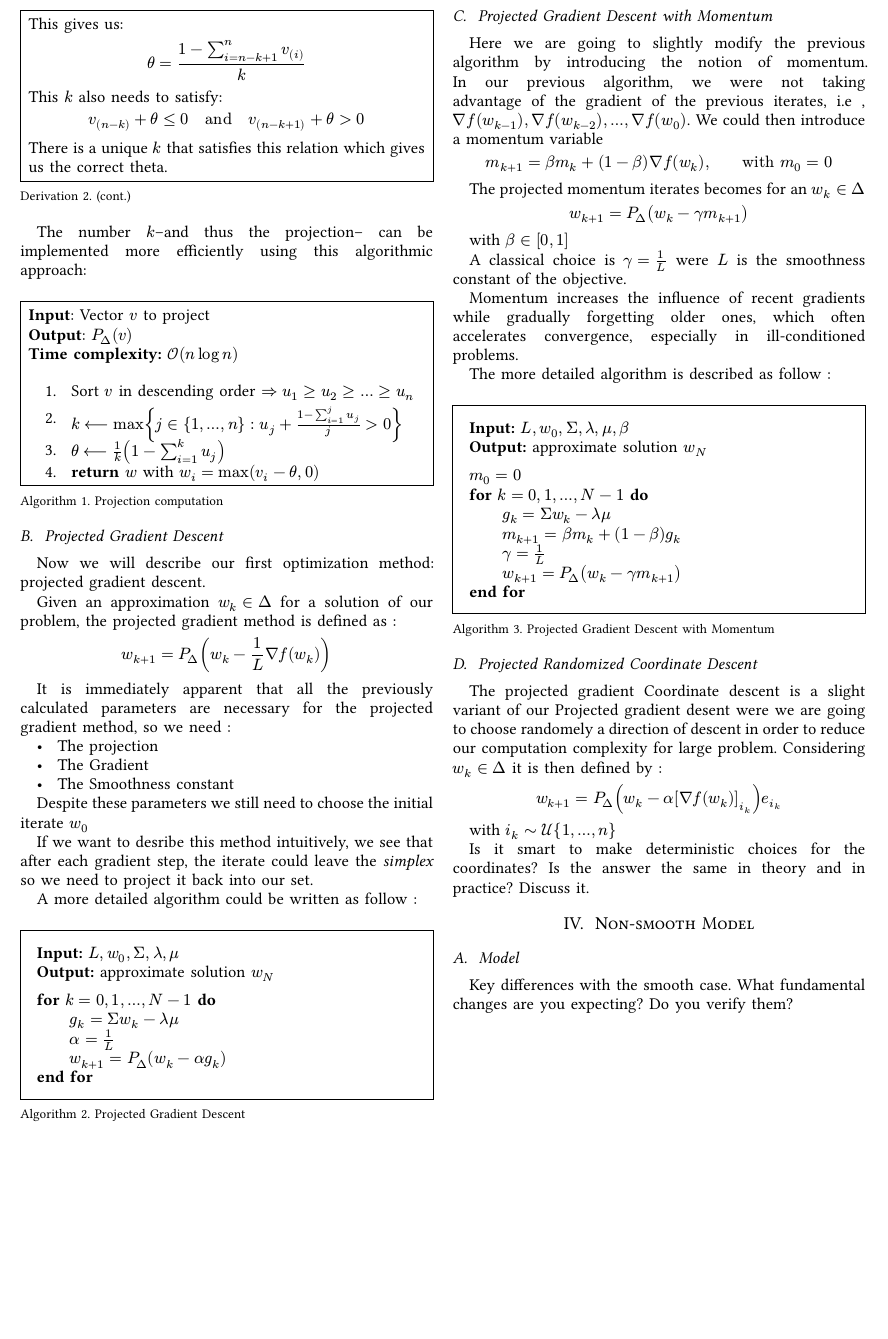
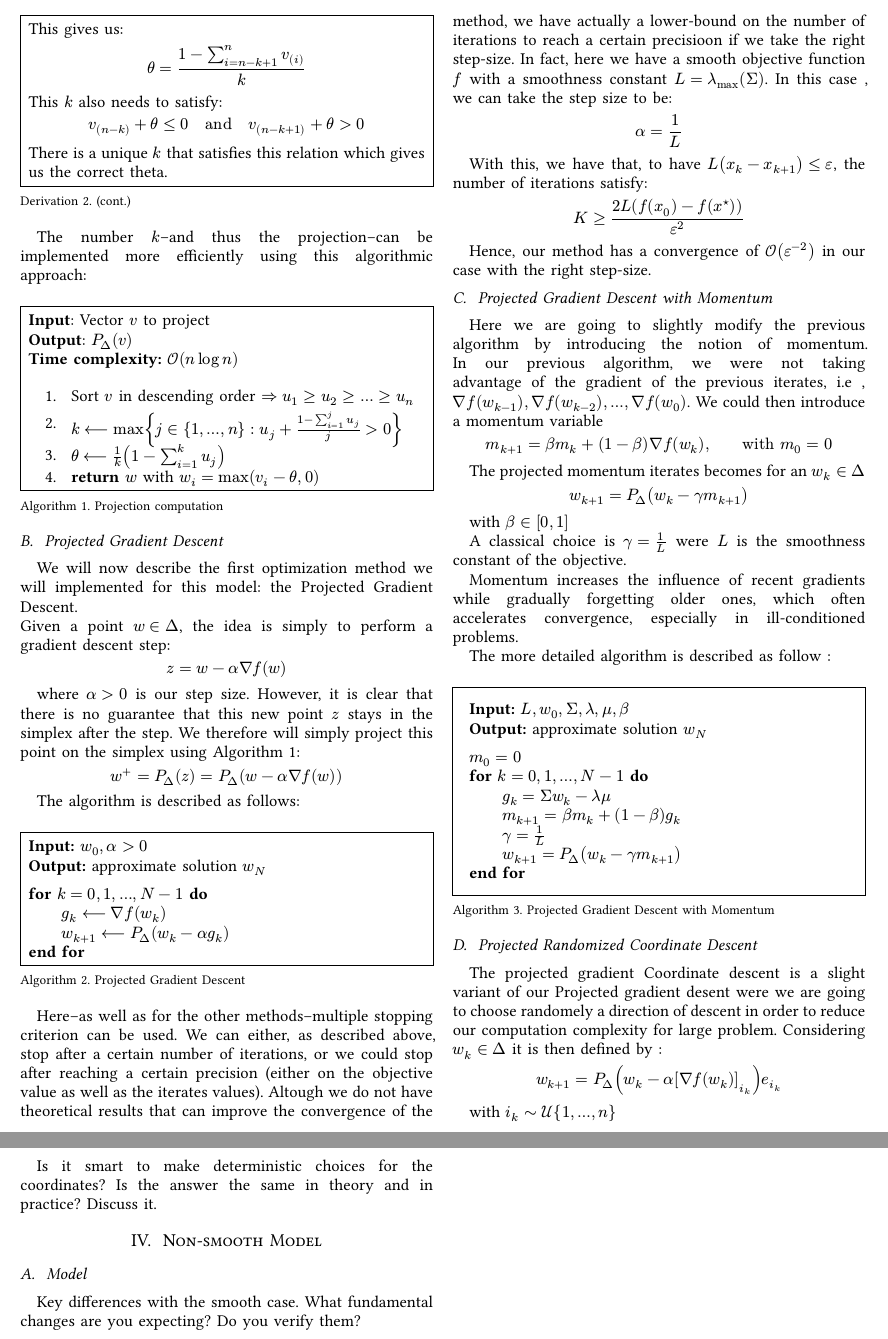
Before and after one commit to DewellGuerand/LINMA2471---Project, a Typst document (report/main.typ): part of page 3 of 4 before the commit and two parts of pages 3 and 4 of 4 after it, the two joined at a grey line, cut at the place of the change, the shorter picture padded with empty space. The pictures show the PDF file report/main.pdf that the author committed with the source.

Commit message:
Updated Projected Gradient Descent section

```diff
--- a/report/main.typ
+++ b/report/main.typ
@@ -280,30 +280,16 @@ The number $k$--and thus the projection-- can be implemented more efficiently us
 
 == Projected Gradient Descent
 
-Now we will describe our first optimization method: projected gradient descent.
+We will now describe the first optimization method we will implemented for this model: the Projected Gradient Descent.\
+Given a point $w in Delta$, the idea is simply to perform a gradient descent step:
+#nonumeq($z = w - alpha gradient f(w)$)
 
-Given an approximation $w_k in Delta$ for a solution of our problem, the projected gradient method is defined as  :
-#nonumeq($ w_(k+1) = P_(Delta) (w_k - 1/L gradient f(w_k))
-$
-)
+where $alpha > 0$ is our step size. However, it is clear that there is no guarantee that this new point $z$ stays in the simplex after the step. We therefore will simply project this point on the simplex using @AlgorithmeProjection:
 
-
-It is immediately apparent that all the previously calculated parameters are necessary for the projected gradient method, so we need :
-- The projection
-- The Gradient
-- The Smoothness constant
-
-Despite these parameters we still need to choose the initial iterate $w_0$
-
-If we want to desribe this method intuitively, we see that after each gradient step, the iterate could leave the _simplex_ so we need to project it back into our set.
-
-A more detailed algorithm could be written as follow :
+#nonumeq($w^+ = P_(Delta)(z) = P_(Delta)(w - alpha gradient f(w))$)
+The algorithm is described as follows:
 
 #figure(
   kind: "algorithm",
   supplement: [Algorithm],
   caption: [Projected Gradient Descent],
-)[
-  #set align(left)
-  #set par(first-line-indent: 0em)
-  #block(
@@ -315,0 +297 @@ A more detailed algorithm could be written as follow :
+      *Input:* $w_0, alpha > 0$ \
@@ -321,45 +302,28 @@ A more detailed algorithm could be written as follow :
-    #h(2em) $alpha = 1/L$ \
-    #h(2em) $w_(k+1) = P_Delta (w_k - alpha g_k)$ \
-    *end for*
+      *for* $k = 0, 1, dots, N - 1$ *do* \
+      #h(2em) $g_k <-- gradient f(w_k)$ \
+      #h(2em) $w_(k+1) <-- P_Delta (w_k - alpha g_k)$ \
+      *end for*
   ]
-]
+)
 
+Here--as well as for the other methods--multiple stopping criterion can be used. We can either, as described above, stop after a certain number of iterations, or we could stop after reaching a certain precision (either on the objective value as well as the iterates values). Altough we do not have theoretical results that can improve the convergence of the method, we have actually a lower-bound on the number of iterations to reach a certain precisioon if we take the right step-size. In fact, here we have a smooth objective function $f$ with a smoothness constant $L = lambda_(max)(Sigma)$. In this case , we can take the step size to be:
 
-// Description of the methods
+#nonumeq(
+  $
+    alpha = 1/L
+  $
+)
 
-// What do you need for each of them?
+With this, we have that, to have $L(x_k - x_(k+1)) <= epsilon$, the number of iterations satisfy:
 
-// Compare the theory with some first numerical results.
+#nonumeq(
+  $
+    K >= (2L (f(x_0) - f(x^star)))/(epsilon^2)
+  $
+)
 
-// What can be improved compared to the theory? Why? Is it normal?
+Hence, our method has a convergence of $cal(O)(epsilon^(-2))$ in our case with the right step-size.
 
-// For example:
-
-// #figure(
-//   kind: "algorithm",
-//   supplement: [Algorithm],
-//   caption: [Gradient Descent],
-// )[
-//   #set align(left)
-//   #set par(first-line-indent: 0em)
-//   #block(
-//     width: 100%,
-//     inset: 10pt,
-//     stroke: 0.5pt + black,
-//   )[
-//     *Input:* step size $alpha > 0$ \
-//     *Output:* approximate solution $x_N$
-
-//     #v(0.5em)
-
-//     *for* $k = 0, 1, dots, N - 1$ *do* \
-//     #h(2em) compute a gradient $g_k$ \
-//     #h(2em) $x_(k+1) = x_k - alpha g_k$ \
-//     *end for*
-//   ]
-// ]
-
-// I need a gradient and a step size for Algorithm 1 to work, so the gradient is $dots$ and a classical choice of step size is $dots$, so I need to compute $dots$.
 
 == Projected Gradient Descent with Momentum
 
```
Also changed, not shown: report/main.pdf, report/main.typ (14 more changed lines).
